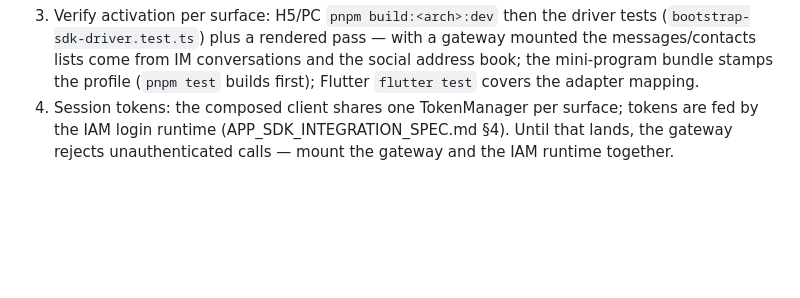
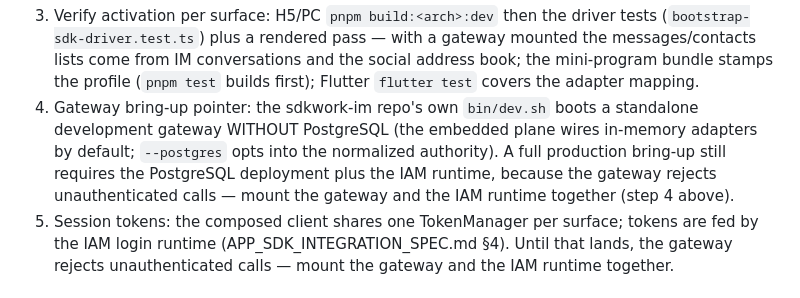
Before and after one commit to sdkwork-ai/sdkwork-whatseek, a Markdown page: docs/runbooks/RUNBOOK-multi-surface-operations.md, the part around the change. Drawn GitHub-style; blank space fills up the shorter version.

Commit message:
docs: commercial readiness certificate and gateway bring-up pointer
REQ-2026-0005 gains the consolidated readiness certificate: a per-surface
capability matrix over the ten delivery rounds, the quality-gate snapshot
(~220 assertions, pnpm verify green, all standards gates), and the
documented deployment-machine boundaries. Runbook §9 gains the sdkwork-im
gateway bring-up pointer: bin/dev.sh boots a standalone development gateway
without PostgreSQL (embedded in-memory adapters); production still pairs
the gateway with the IAM runtime.

Verification: pnpm verify EXIT=0.

```diff
--- a/docs/runbooks/RUNBOOK-multi-surface-operations.md
+++ b/docs/runbooks/RUNBOOK-multi-surface-operations.md
@@ -125,6 +125,13 @@ surface live:
    conversations and the social address book; the mini-program bundle stamps
    the profile (`pnpm test` builds first); Flutter `flutter test` covers the
    adapter mapping.
+4. Gateway bring-up pointer: the sdkwork-im repo's own `bin/dev.sh` boots a
+   standalone development gateway WITHOUT PostgreSQL (the embedded plane
+   wires in-memory adapters by default; `--postgres` opts into the
+   normalized authority). A full production bring-up still requires the
+   PostgreSQL deployment plus the IAM runtime, because the gateway rejects
+   unauthenticated calls — mount the gateway and the IAM runtime together
+   (step 4 above).
 4. Session tokens: the composed client shares one TokenManager per surface;
    tokens are fed by the IAM login runtime (APP_SDK_INTEGRATION_SPEC.md §4).
    Until that lands, the gateway rejects unauthenticated calls — mount the
```
Also changed, not shown: 1 other file.
